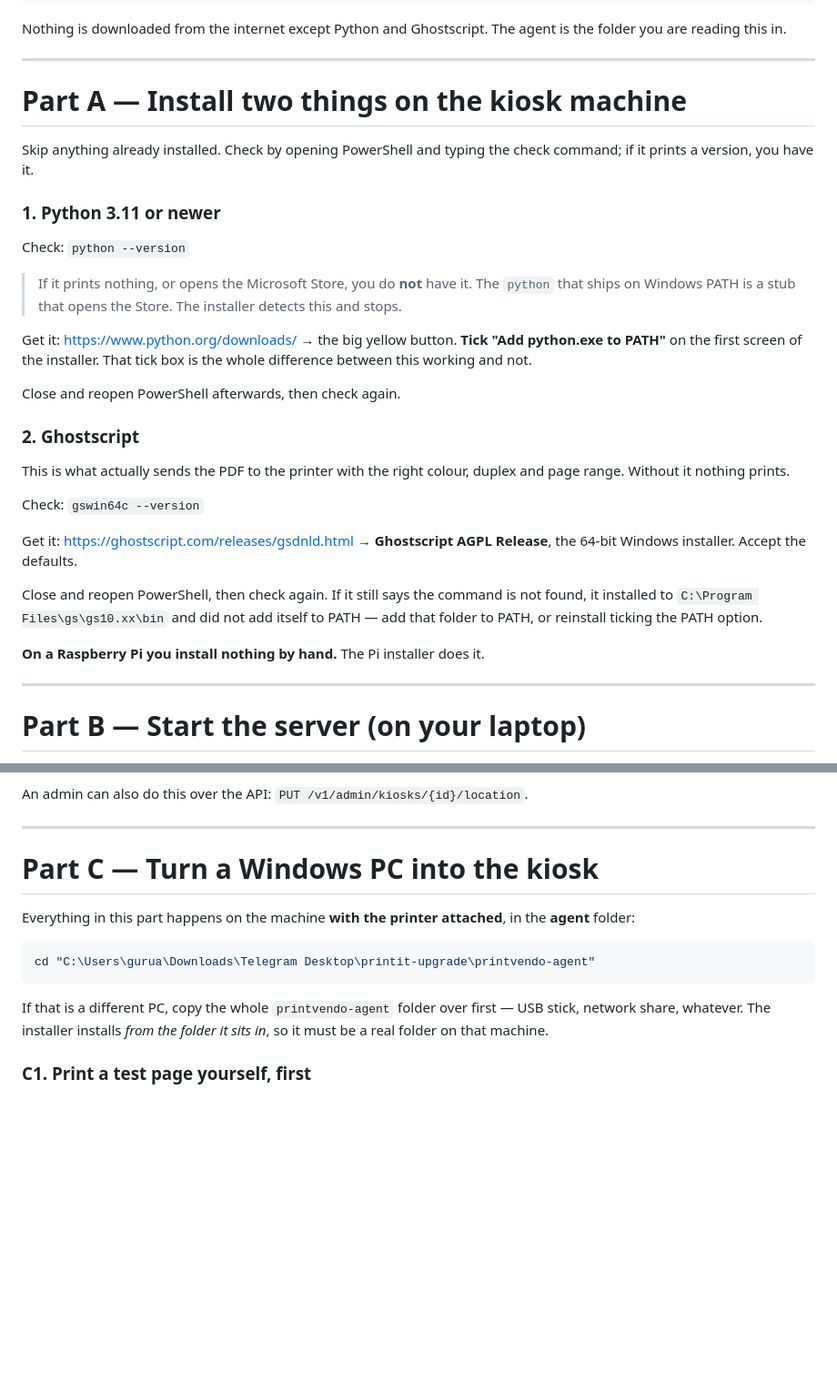
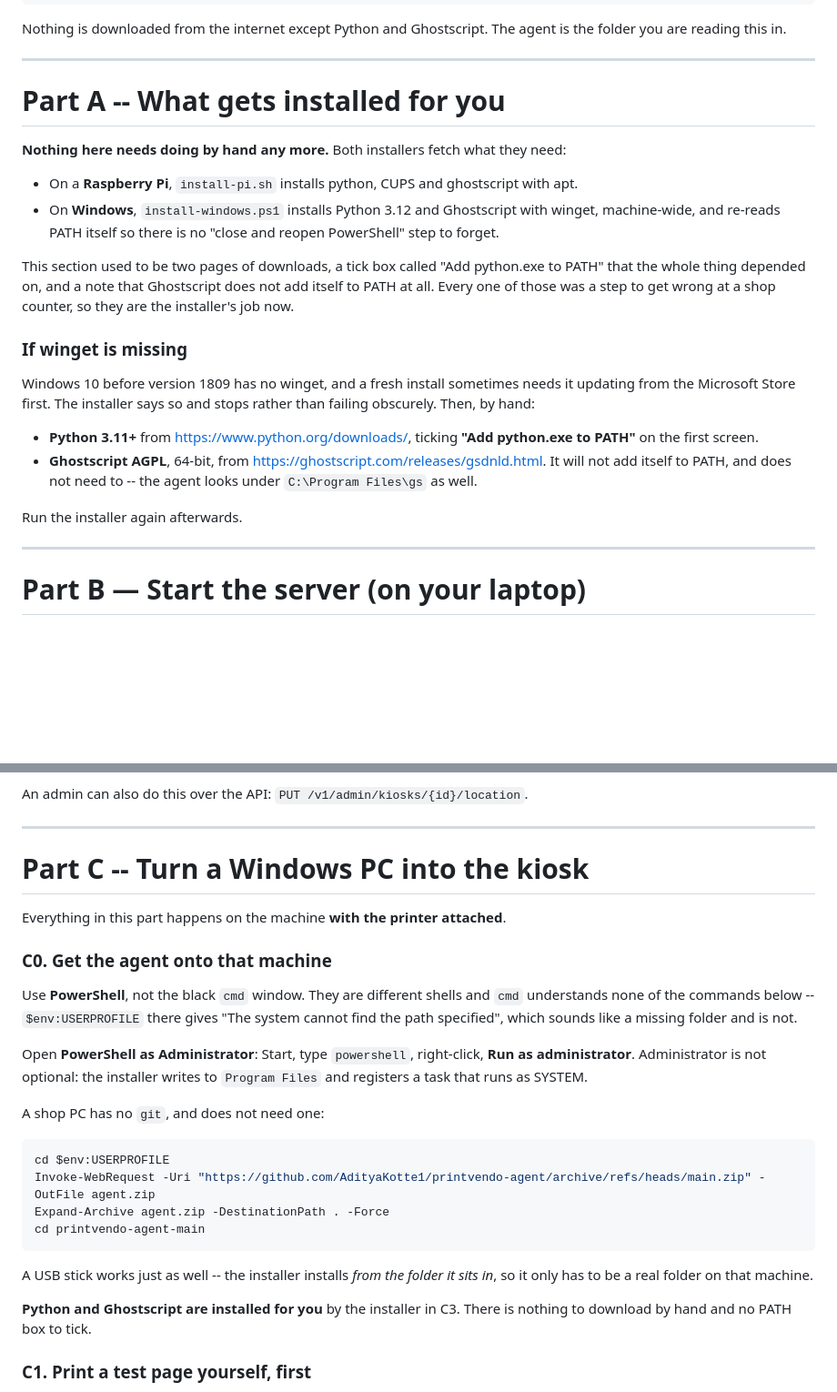
Before and after one commit to AdityaKotte1/printvendo-agent, a Markdown page: SETUP.md, 2 parts joined by grey strips. Shown at 91% size. GitHub-like rendering; blank space fills up the shorter version.

Commit message:
docs: a Windows kiosk needs no git and nothing installed by hand
A shop PC has no git, and the first thing the setup told somebody to do was
clone with it. In cmd -- which is what opens when you type "command prompt" --
`cd $env:USERPROFILE` also gives "The system cannot find the path specified",
which sounds like a missing folder and is really the wrong shell.

Part C0 now downloads the zip with Invoke-WebRequest, says plainly that this is
PowerShell and not cmd, and says why Administrator is not optional.

Part A was two pages of manual downloads, a tick box called "Add python.exe to
PATH" that the whole install depended on, and a note that Ghostscript does not
add itself to PATH at all. The installers do all of it now, so that section
says what happens rather than what to do -- with the by-hand steps kept only
for a machine too old for winget.

Co-Authored-By: Claude Opus 5 <noreply@anthropic.com>
Claude-Session: https://claude.ai/code/session_01QJZQMJ9KpanRJDeq8xan7g

````diff
--- a/SETUP.md
+++ b/SETUP.md
@@ -28,40 +28,35 @@ is the folder you are reading this in.
 
 ---
 
-# Part A — Install two things on the kiosk machine
+# Part A -- What gets installed for you
 
-Skip anything already installed. Check by opening PowerShell and typing the
-check command; if it prints a version, you have it.
+**Nothing here needs doing by hand any more.** Both installers fetch what they
+need:
 
-### 1. Python 3.11 or newer
+- On a **Raspberry Pi**, `install-pi.sh` installs python, CUPS and ghostscript
+  with apt.
+- On **Windows**, `install-windows.ps1` installs Python 3.12 and Ghostscript
+  with winget, machine-wide, and re-reads PATH itself so there is no "close and
+  reopen PowerShell" step to forget.
 
-Check: `python --version`
+This section used to be two pages of downloads, a tick box called "Add
+python.exe to PATH" that the whole thing depended on, and a note that
+Ghostscript does not add itself to PATH at all. Every one of those was a step
+to get wrong at a shop counter, so they are the installer's job now.
 
-> If it prints nothing, or opens the Microsoft Store, you do **not** have it.
-> The `python` that ships on Windows PATH is a stub that opens the Store. The
-> installer detects this and stops.
+### If winget is missing
 
-Get it: <https://www.python.org/downloads/> → the big yellow button.
-**Tick "Add python.exe to PATH"** on the first screen of the installer. That tick
-box is the whole difference between this working and not.
+Windows 10 before version 1809 has no winget, and a fresh install sometimes
+needs it updating from the Microsoft Store first. The installer says so and
+stops rather than failing obscurely. Then, by hand:
 
-Close and reopen PowerShell afterwards, then check again.
+- **Python 3.11+** from <https://www.python.org/downloads/>, ticking **"Add
+  python.exe to PATH"** on the first screen.
+- **Ghostscript AGPL**, 64-bit, from <https://ghostscript.com/releases/gsdnld.html>.
+  It will not add itself to PATH, and does not need to -- the agent looks under
+  `C:\Program Files\gs` as well.
 
-### 2. Ghostscript
-
-This is what actually sends the PDF to the printer with the right colour, duplex
-and page range. Without it nothing prints.
-
-Check: `gswin64c --version`
-
-Get it: <https://ghostscript.com/releases/gsdnld.html> → **Ghostscript AGPL
-Release**, the 64-bit Windows installer. Accept the defaults.
-
-Close and reopen PowerShell, then check again. If it still says the command is
-not found, it installed to `C:\Program Files\gs\gs10.xx\bin` and did not add
-itself to PATH — add that folder to PATH, or reinstall ticking the PATH option.
-
-**On a Raspberry Pi you install nothing by hand.** The Pi installer does it.
+Run the installer again afterwards.
 
 ---
 
@@ -193,18 +188,35 @@ An admin can also do this over the API: `PUT /v1/admin/kiosks/{id}/location`.
 
 ---
 
-# Part C — Turn a Windows PC into the kiosk
+# Part C -- Turn a Windows PC into the kiosk
 
-Everything in this part happens on the machine **with the printer attached**,
-in the **agent** folder:
+Everything in this part happens on the machine **with the printer attached**.
+
+### C0. Get the agent onto that machine
+
+Use **PowerShell**, not the black `cmd` window. They are different shells and
+`cmd` understands none of the commands below -- `$env:USERPROFILE` there gives
+"The system cannot find the path specified", which sounds like a missing folder
+and is not.
+
+Open **PowerShell as Administrator**: Start, type `powershell`, right-click,
+**Run as administrator**. Administrator is not optional: the installer writes to
+`Program Files` and registers a task that runs as SYSTEM.
+
+A shop PC has no `git`, and does not need one:
 
 ```powershell
-cd "C:\Users\gurua\Downloads\Telegram Desktop\printit-upgrade\printvendo-agent"
+cd $env:USERPROFILE
+Invoke-WebRequest -Uri "https://github.com/AdityaKotte1/printvendo-agent/archive/refs/heads/main.zip" -OutFile agent.zip
+Expand-Archive agent.zip -DestinationPath . -Force
+cd printvendo-agent-main
 ```
 
-If that is a different PC, copy the whole `printvendo-agent` folder over first —
-USB stick, network share, whatever. The installer installs *from the folder it
-sits in*, so it must be a real folder on that machine.
+A USB stick works just as well -- the installer installs *from the folder it
+sits in*, so it only has to be a real folder on that machine.
+
+**Python and Ghostscript are installed for you** by the installer in C3. There
+is nothing to download by hand and no PATH box to tick.
 
 ### C1. Print a test page yourself, first
 
````
